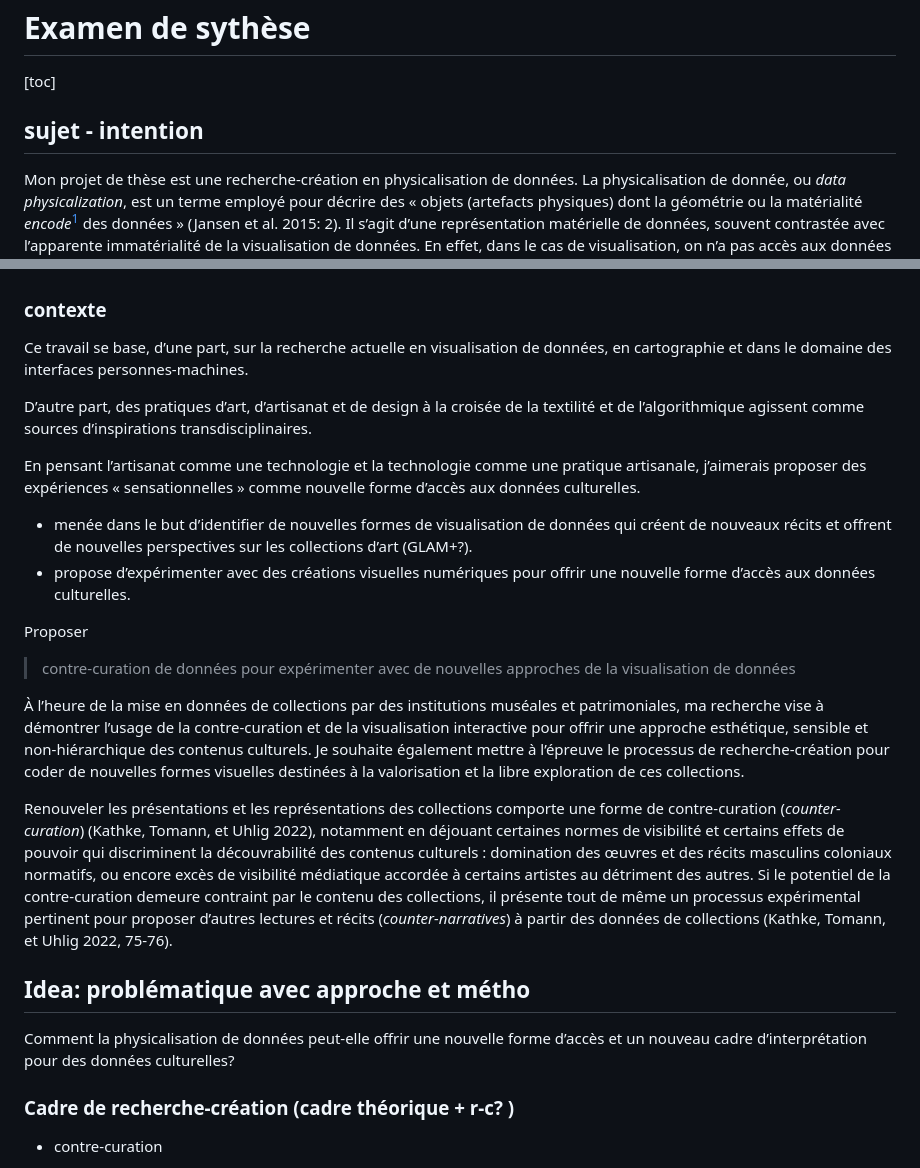
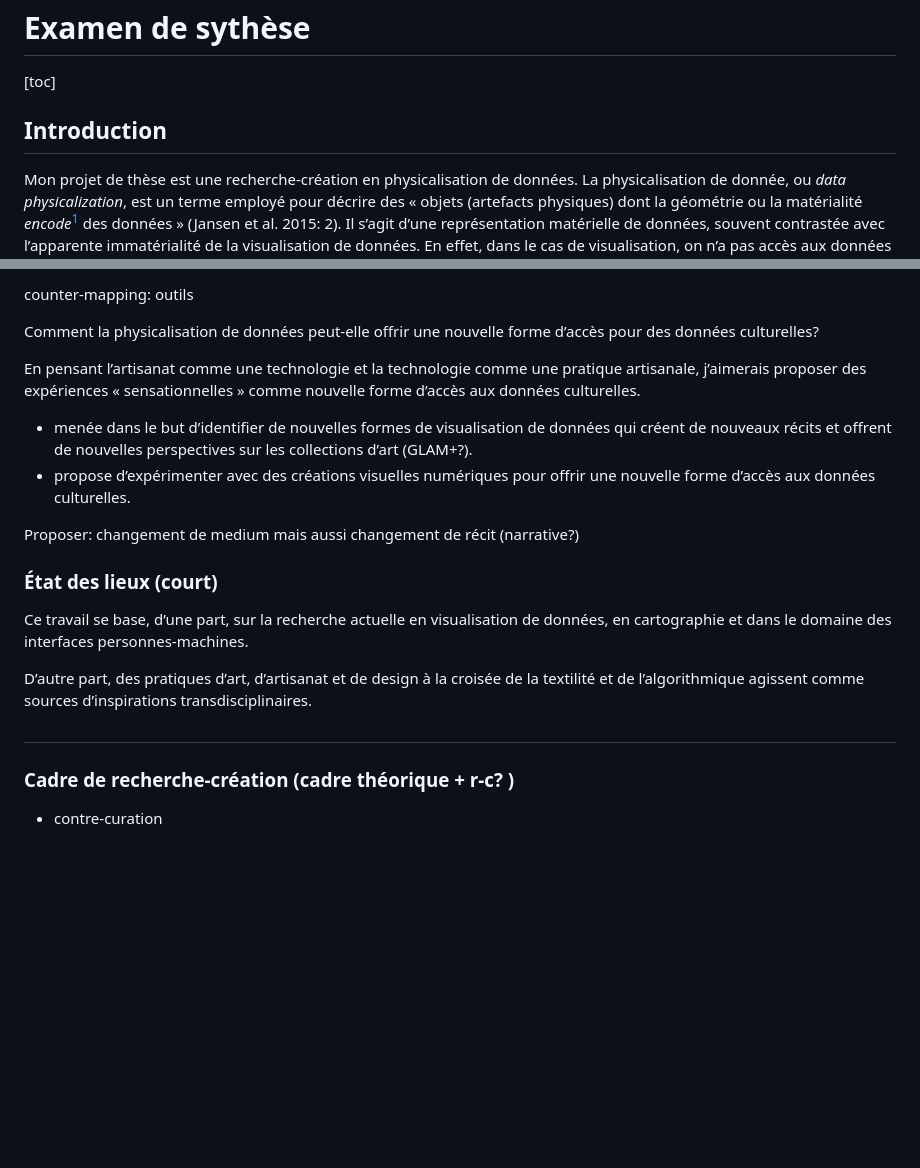
Before and after one commit to lenaMK/doc, a Markdown page: exSynth/presentationSujet.md, 2 parts joined by grey strips. Rendered like a GitHub page; blank space fills up the shorter version.

Commit message:
problématique et contre-curation

```diff
--- a/exSynth/presentationSujet.md
+++ b/exSynth/presentationSujet.md
@@ -2,7 +2,7 @@
 
 [toc]
 
-## sujet - intention
+## Introduction
 
 Mon projet de thèse est une recherche-création en physicalisation de données. La physicalisation de donnée, ou *data physicalization*, est un terme employé pour décrire des « objets (artefacts physiques) dont la géométrie ou la matérialité *encode*[^1] des données » (Jansen et al. 2015: 2). Il s’agit d’une représentation matérielle de données, souvent contrastée avec l’apparente immatérialité de la visualisation de données. En effet, dans le cas de visualisation, on n’a pas accès aux données qui ont servi à déterminer la forme graphique. Sur papier dans l’espace physique ou sur l’écran d’une machine pour l’espace numérique, les données d’une visualisation ne sont pas tangibles ou palpables. La physicalisation de données s’intéresse donc au rôle du sens du toucher dans la perception de données.
 
@@ -14,40 +27,31 @@ J’ai commencé, dès la maîtrise, à faire de la visualisation avec ces donn
+counter-mapping: outils
 
 
 
-### contexte
-
-Ce travail se base, d’une part, sur la recherche actuelle en visualisation de données, en cartographie et dans le domaine des interfaces personnes-machines.
-
-D’autre part, des pratiques d’art, d’artisanat et de design à la croisée de la textilité et de l’algorithmique agissent comme sources d’inspirations transdisciplinaires.
-
-
-
-
+Comment la physicalisation de données peut-elle offrir une nouvelle forme d’accès pour des données culturelles?
 
 En pensant l’artisanat comme une technologie et la technologie comme une pratique artisanale, j’aimerais proposer des expériences « sensationnelles » comme nouvelle forme d’accès aux données culturelles.
 
 - menée dans le but d’identifier de nouvelles formes de visualisation de données qui créent de nouveaux récits et offrent de nouvelles perspectives sur les collections d’art (GLAM+?).
 - propose d’expérimenter avec des créations visuelles numériques pour offrir une nouvelle forme d’accès aux données culturelles.
 
-Proposer
-
-> contre-curation de données pour expérimenter avec de nouvelles approches de la visualisation de données
-
-
-
-À l’heure de la mise en données de collections par des institutions muséales et patrimoniales, ma recherche vise à démontrer l’usage de la contre-curation et de la visualisation interactive pour offrir une approche esthétique, sensible et non-hiérarchique des contenus culturels. Je souhaite également mettre à l’épreuve le processus de recherche-création pour coder de nouvelles formes visuelles destinées à la valorisation et la libre exploration de ces collections.
-
-
-
-Renouveler les présentations et les représentations des collections comporte une forme de contre-curation (*counter-curation*) (Kathke, Tomann, et Uhlig 2022), notamment en déjouant certaines normes de visibilité et certains effets de pouvoir qui discriminent la découvrabilité des contenus culturels : domination des œuvres et des récits masculins coloniaux normatifs, ou encore excès de visibilité médiatique accordée à certains artistes au détriment des autres. Si le potentiel de la contre-curation demeure contraint par le contenu des collections, il présente tout de même un processus expérimental pertinent pour proposer d’autres lectures et récits (*counter-narratives*) à partir des données de collections (Kathke, Tomann, et Uhlig 2022, 75-76).
+Proposer: changement de medium mais aussi changement de récit (narrative?)
 
 
 
 
 
-## Idea: problématique avec approche et métho
 
-Comment la physicalisation de données peut-elle offrir une nouvelle forme d’accès et un nouveau cadre d’interprétation pour des données culturelles?
+
+### État des lieux (court)
+
+Ce travail se base, d’une part, sur la recherche actuelle en visualisation de données, en cartographie et dans le domaine des interfaces personnes-machines.
+
+D’autre part, des pratiques d’art, d’artisanat et de design à la croisée de la textilité et de l’algorithmique agissent comme sources d’inspirations transdisciplinaires.
+
+##
+
+
 
 
 
```
Also changed, not shown: other parts of exSynth/presentationSujet.md (+15 -2 lines).
